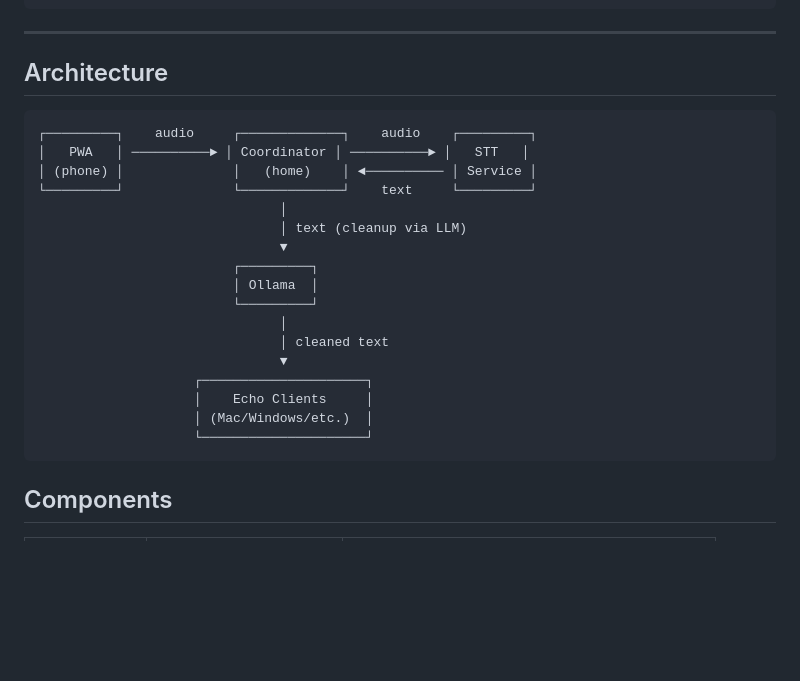
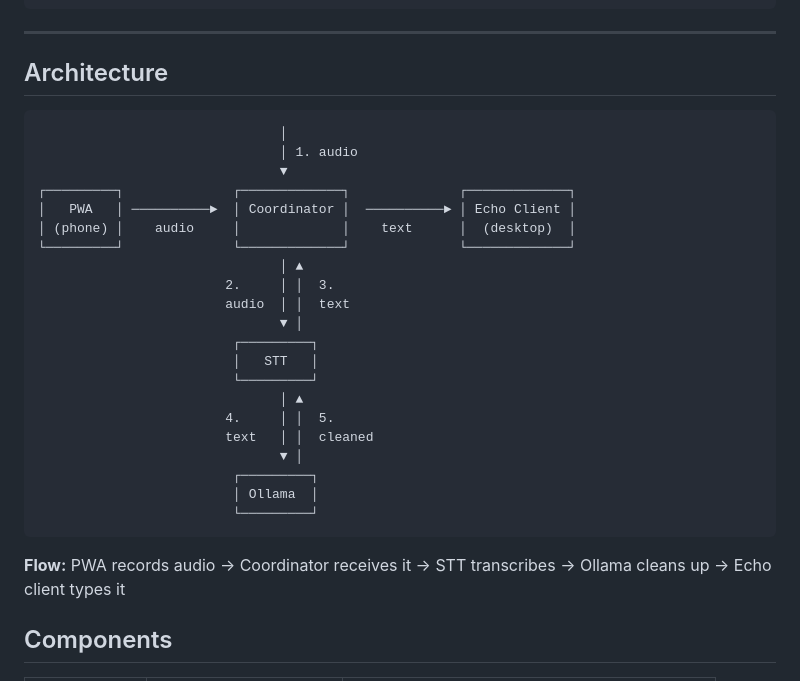
Before and after one commit to dzearing/voice-relay, a Markdown page: README.md, the part around the change. Rendered like a GitHub page; blank space fills up the shorter version.

Commit message:
Fix architecture diagram flow

````diff
--- a/README.md
+++ b/README.md
@@ -121,24 +121,30 @@ tailscale funnel 53937
 ## Architecture
 
 ```
-┌─────────┐    audio     ┌─────────────┐    audio    ┌─────────┐
-│   PWA   │ ──────────► │ Coordinator │ ──────────► │   STT   │
-│ (phone) │              │   (home)    │ ◄────────── │ Service │
-└─────────┘              └─────────────┘    text     └─────────┘
                                │
-                               │ text (cleanup via LLM)
+                               │ 1. audio
                                ▼
+┌─────────┐              ┌─────────────┐              ┌─────────────┐
+│   PWA   │ ──────────►  │ Coordinator │  ──────────► │ Echo Client │
+│ (phone) │    audio     │             │    text      │  (desktop)  │
+└─────────┘              └─────────────┘              └─────────────┘
+                               │ ▲
+                        2.     │ │  3.
+                        audio  │ │  text
+                               ▼ │
+                         ┌─────────┐
+                         │   STT   │
+                         └─────────┘
+                               │ ▲
+                        4.     │ │  5.
+                        text   │ │  cleaned
+                               ▼ │
                          ┌─────────┐
                          │ Ollama  │
                          └─────────┘
-                               │
-                               │ cleaned text
-                               ▼
-                    ┌─────────────────────┐
-                    │    Echo Clients     │
-                    │ (Mac/Windows/etc.)  │
-                    └─────────────────────┘
 ```
+
+**Flow:** PWA records audio → Coordinator receives it → STT transcribes → Ollama cleans up → Echo client types it
 
 ## Components
 
````
